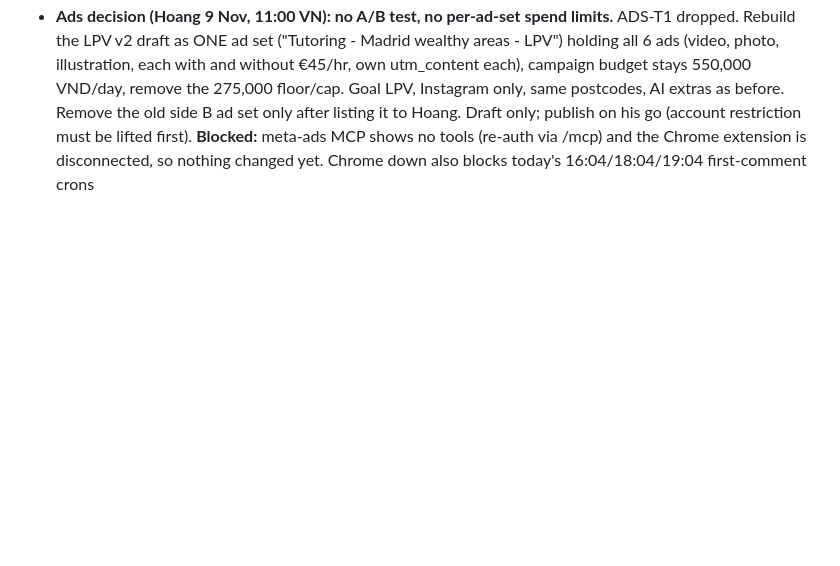
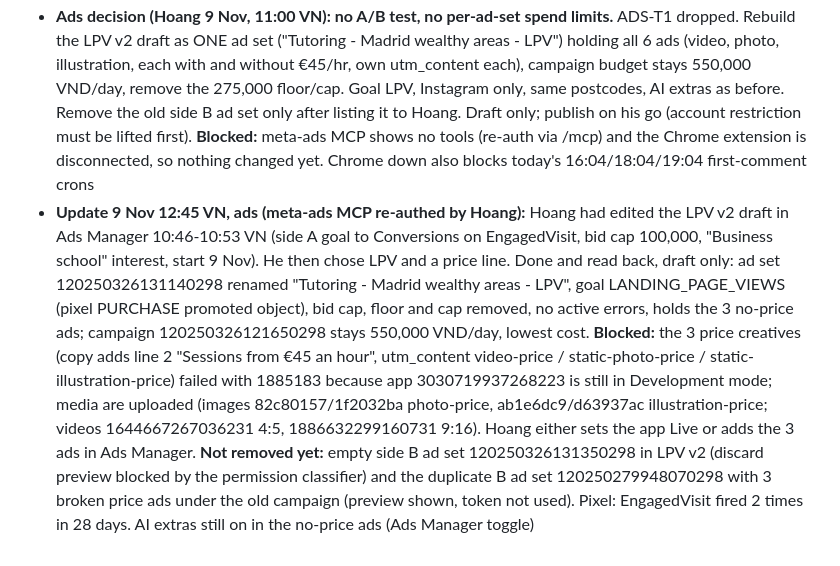
Before and after one commit to viethoang7276/tutoring-marketing, a Markdown page: status.md, the part around the change. GitHub-like rendering; blank space fills up the shorter version.

Commit message:
Status: ads draft merged to one LPV ad set, price creatives blocked by app Development mode
Co-Authored-By: Claude Opus 5.5 <noreply@anthropic.com>

```diff
--- a/status.md
+++ b/status.md
@@ -646,3 +646,4 @@ This log had no entries for 1-5 Nov; for that gap see `git log` and the hub (`ru
 - **Crons recreated (all had died; session-only):** 21 first-comment runs 9 Nov 16:04 to 16 Nov 00:04 VN (the 00:04 runs also do the daily metrics and Ads tab refresh), 7 how-to runs 10-16 Nov 03:04, morning refresh 07:13 (6ea2a5a5), weekly review Mon 01:13 (c115a9cd), Threads backlog 09:07 (044cae54; today's 09:07 run was missed, next 10 Nov). Recurring ones expire after 7 days
 - **Still waiting on Hoang:** unchanged from the 09:45 handover above (ad account review, TikTok views, 5c-format test, approve 16 Nov-6 Dec, IG Story shares)
 - **Ads decision (Hoang 9 Nov, 11:00 VN): no A/B test, no per-ad-set spend limits.** ADS-T1 dropped. Rebuild the LPV v2 draft as ONE ad set ("Tutoring - Madrid wealthy areas - LPV") holding all 6 ads (video, photo, illustration, each with and without €45/hr, own utm_content each), campaign budget stays 550,000 VND/day, remove the 275,000 floor/cap. Goal LPV, Instagram only, same postcodes, AI extras as before. Remove the old side B ad set only after listing it to Hoang. Draft only; publish on his go (account restriction must be lifted first). **Blocked:** meta-ads MCP shows no tools (re-auth via /mcp) and the Chrome extension is disconnected, so nothing changed yet. Chrome down also blocks today's 16:04/18:04/19:04 first-comment crons
+- **Update 9 Nov 12:45 VN, ads (meta-ads MCP re-authed by Hoang):** Hoang had edited the LPV v2 draft in Ads Manager 10:46-10:53 VN (side A goal to Conversions on EngagedVisit, bid cap 100,000, "Business school" interest, start 9 Nov). He then chose LPV and a price line. Done and read back, draft only: ad set 120250326131140298 renamed "Tutoring - Madrid wealthy areas - LPV", goal LANDING_PAGE_VIEWS (pixel PURCHASE promoted object), bid cap, floor and cap removed, no active errors, holds the 3 no-price ads; campaign 120250326121650298 stays 550,000 VND/day, lowest cost. **Blocked:** the 3 price creatives (copy adds line 2 "Sessions from €45 an hour", utm_content video-price / static-photo-price / static-illustration-price) failed with 1885183 because app 3030719937268223 is still in Development mode; media are uploaded (images 82c80157/1f2032ba photo-price, ab1e6dc9/d63937ac illustration-price; videos 1644667267036231 4:5, 1886632299160731 9:16). Hoang either sets the app Live or adds the 3 ads in Ads Manager. **Not removed yet:** empty side B ad set 120250326131350298 in LPV v2 (discard preview blocked by the permission classifier) and the duplicate B ad set 120250279948070298 with 3 broken price ads under the old campaign (preview shown, token not used). Pixel: EngagedVisit fired 2 times in 28 days. AI extras still on in the no-price ads (Ads Manager toggle)
```
